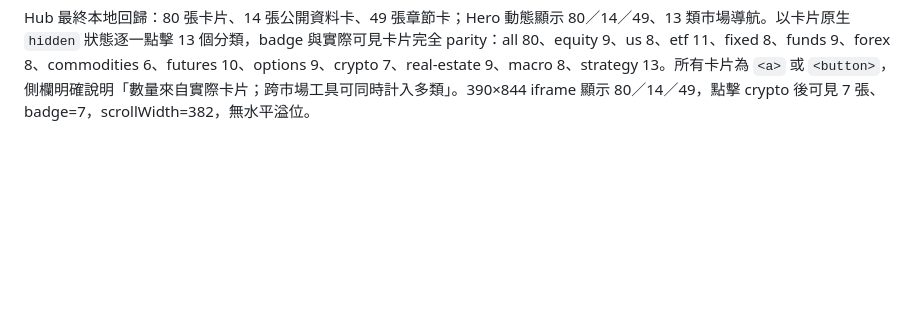
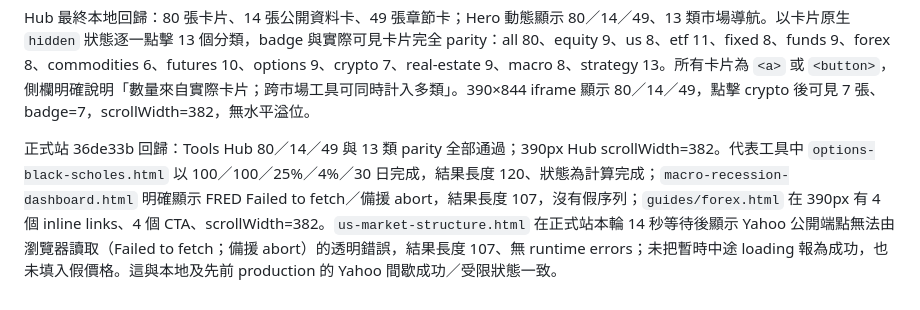
Before and after one commit to 9908gg-art/gugopro-academy, a Markdown page: research-global-tools.md, the part around the change. GitHub-like rendering; blank space fills up the shorter version.

Commit message:
Manus AI: document chapter tool and Hub regression evidence

```diff
--- a/research-global-tools.md
+++ b/research-global-tools.md
@@ -151,3 +151,5 @@ Hub 重建後回歸結果：Hero 實際顯示 80 個工具、14 張公開資料
 章節工具全量回歸收尾：外匯／商品 8 頁均以有效欄位值完成，390px scrollWidth=382、無 runtime errors；商品季節性成功取得 GC=F 1,257 筆日線。期貨／選擇權／虛擬貨幣 12 頁均核心 DOM 齊全、數學結果有內容、390px scrollWidth=382、無 runtime errors。房地產／總體／策略 13 頁中，12 頁有效輸入完成且 scrollWidth=382；FRED 衰退儀表板在 12 秒後明確轉為 Failed to fetch／備援 abort 的可見錯誤，沒有補值；Yahoo 均線回測完成 1,255 筆日線，Yahoo 配對價差完成 1,255 個共同交易日。全量 49 頁均已由靜態 audit 驗證核心標記與 guide backlink，公開資料終態採成功或透明錯誤均可接受。
 
 Hub 最終本地回歸：80 張卡片、14 張公開資料卡、49 張章節卡；Hero 動態顯示 80／14／49、13 類市場導航。以卡片原生 `hidden` 狀態逐一點擊 13 個分類，badge 與實際可見卡片完全 parity：all 80、equity 9、us 8、etf 11、fixed 8、funds 9、forex 8、commodities 6、futures 10、options 9、crypto 7、real-estate 9、macro 8、strategy 13。所有卡片為 `<a>` 或 `<button>`，側欄明確說明「數量來自實際卡片；跨市場工具可同時計入多類」。390×844 iframe 顯示 80／14／49，點擊 crypto 後可見 7 張、badge=7，scrollWidth=382，無水平溢位。
+
+正式站 36de33b 回歸：Tools Hub 80／14／49 與 13 類 parity 全部通過；390px Hub scrollWidth=382。代表工具中 `options-black-scholes.html` 以 100／100／25%／4%／30 日完成，結果長度 120、狀態為計算完成；`macro-recession-dashboard.html` 明確顯示 FRED Failed to fetch／備援 abort，結果長度 107，沒有假序列；`guides/forex.html` 在 390px 有 4 個 inline links、4 個 CTA、scrollWidth=382。`us-market-structure.html` 在正式站本輪 14 秒等待後顯示 Yahoo 公開端點無法由瀏覽器讀取（Failed to fetch；備援 abort）的透明錯誤，結果長度 107、無 runtime errors；未把暫時中途 loading 報為成功，也未填入假價格。這與本地及先前 production 的 Yahoo 間歇成功／受限狀態一致。
```
